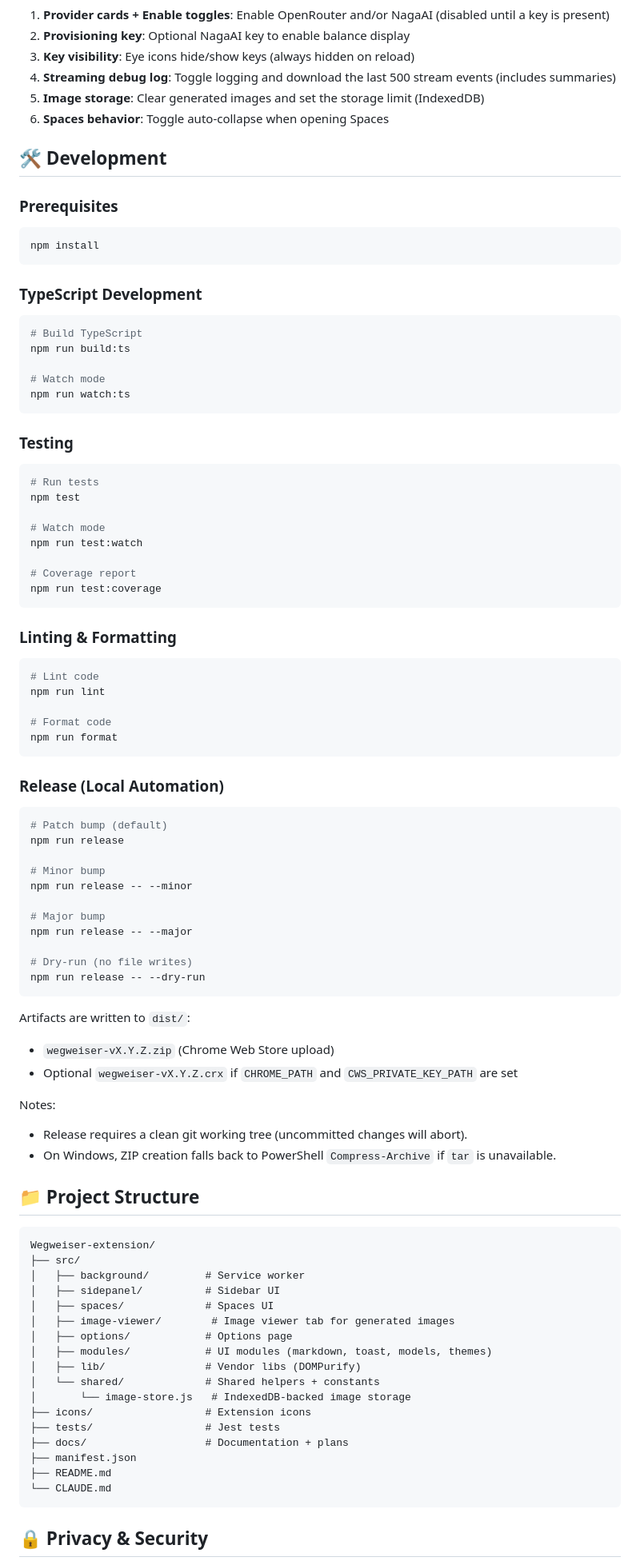
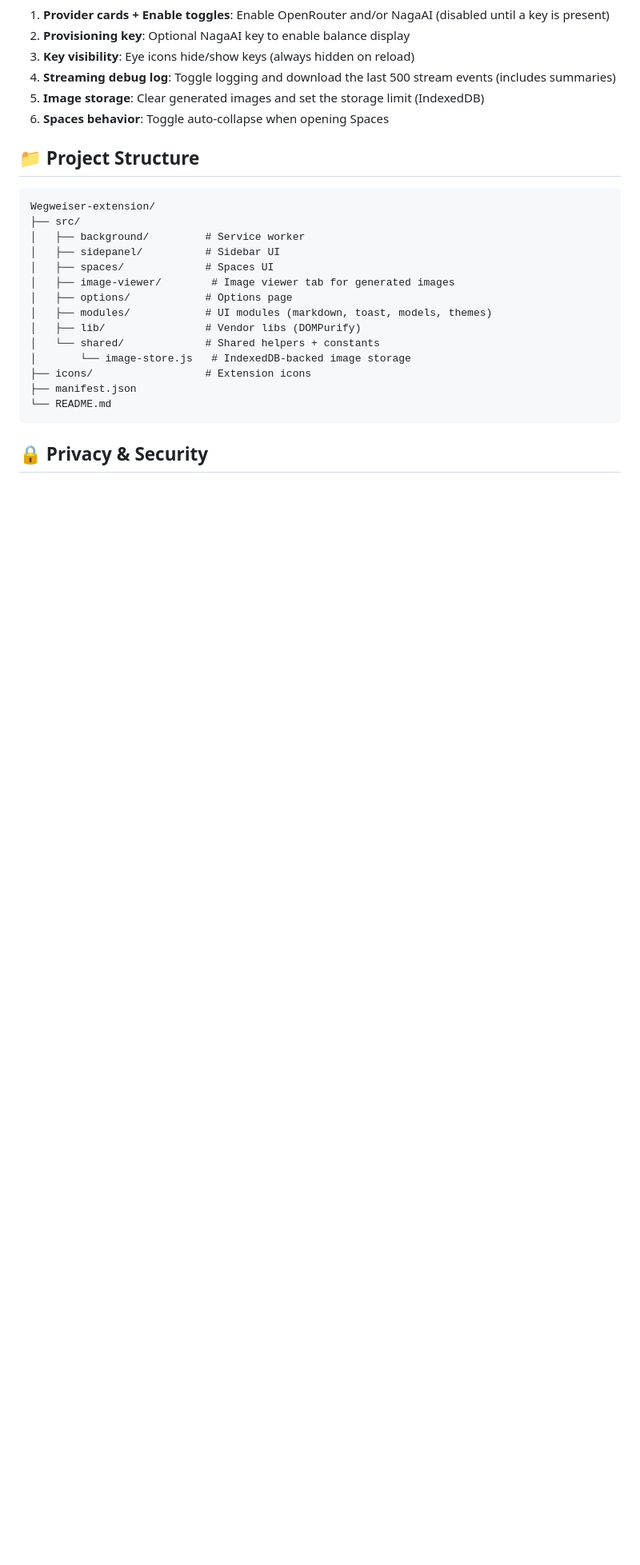
Before and after one commit to Zerophyr/wegweiser, a Markdown page: README.md, the part around one of its changes. Shown at 80% size. Drawn GitHub-style; blank space fills up the shorter version.

Commit message:
docs: trim readme to match public repo

````diff
--- a/README.md
+++ b/README.md
@@ -127,66 +127,6 @@ _(Coming soon)_
 5. **Image storage**: Clear generated images and set the storage limit (IndexedDB)
 6. **Spaces behavior**: Toggle auto-collapse when opening Spaces
 
-## 🛠️ Development
-
-### Prerequisites
-```bash
-npm install
-```
-
-### TypeScript Development
-```bash
-# Build TypeScript
-npm run build:ts
-
-# Watch mode
-npm run watch:ts
-```
-
-### Testing
-```bash
-# Run tests
-npm test
-
-# Watch mode
-npm run test:watch
-
-# Coverage report
-npm run test:coverage
-```
-
-### Linting & Formatting
-```bash
-# Lint code
-npm run lint
-
-# Format code
-npm run format
-```
-
-### Release (Local Automation)
-```bash
-# Patch bump (default)
-npm run release
-
-# Minor bump
-npm run release -- --minor
-
-# Major bump
-npm run release -- --major
-
-# Dry-run (no file writes)
-npm run release -- --dry-run
-```
-
-Artifacts are written to `dist/`:
-- `wegweiser-vX.Y.Z.zip` (Chrome Web Store upload)
-- Optional `wegweiser-vX.Y.Z.crx` if `CHROME_PATH` and `CWS_PRIVATE_KEY_PATH` are set
-
-Notes:
-- Release requires a clean git working tree (uncommitted changes will abort).
-- On Windows, ZIP creation falls back to PowerShell `Compress-Archive` if `tar` is unavailable.
-
 ## 📁 Project Structure
 
 ```
@@ -202,11 +142,8 @@ Wegweiser-extension/
 │   └── shared/             # Shared helpers + constants
 │       └── image-store.js   # IndexedDB-backed image storage
 ├── icons/                  # Extension icons
-├── tests/                  # Jest tests
-├── docs/                   # Documentation + plans
 ├── manifest.json
-├── README.md
-└── CLAUDE.md
+└── README.md
 ```
 
 ## 🔒 Privacy & Security
````
Also changed, not shown: other parts of README.md (+1 -1 lines).
